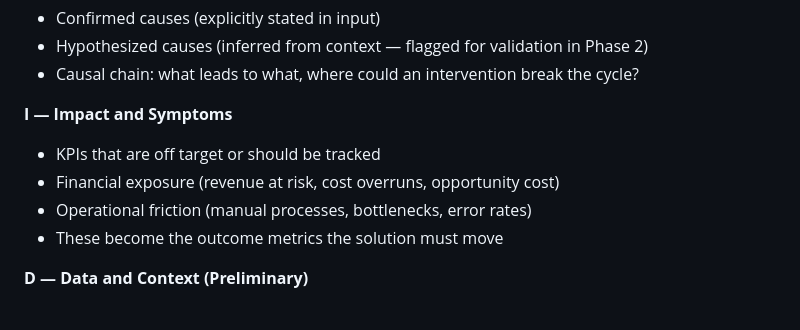
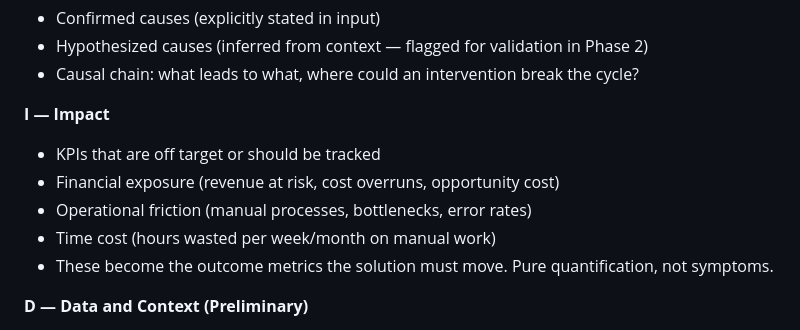
Before and after one commit to josembuitron/bridge-agentic-pipeline, a Markdown page: skills/bridge/SKILL.md, the part around the change. GitHub-like rendering.

```diff
--- a/skills/bridge/SKILL.md
+++ b/skills/bridge/SKILL.md
@@ -797,11 +797,12 @@ The Translator writes sections B, R, I, and D-preliminary:
 - Hypothesized causes (inferred from context — flagged for validation in Phase 2)
 - Causal chain: what leads to what, where could an intervention break the cycle?
 
-**I — Impact and Symptoms**
+**I — Impact**
 - KPIs that are off target or should be tracked
 - Financial exposure (revenue at risk, cost overruns, opportunity cost)
 - Operational friction (manual processes, bottlenecks, error rates)
-- These become the outcome metrics the solution must move
+- Time cost (hours wasted per week/month on manual work)
+- These become the outcome metrics the solution must move. Pure quantification, not symptoms.
 
 **D — Data and Context (Preliminary)**
 - Data sources mentioned in the input (systems, databases, files, APIs)
```
Also changed, not shown: README.md (+8 -8 lines).
